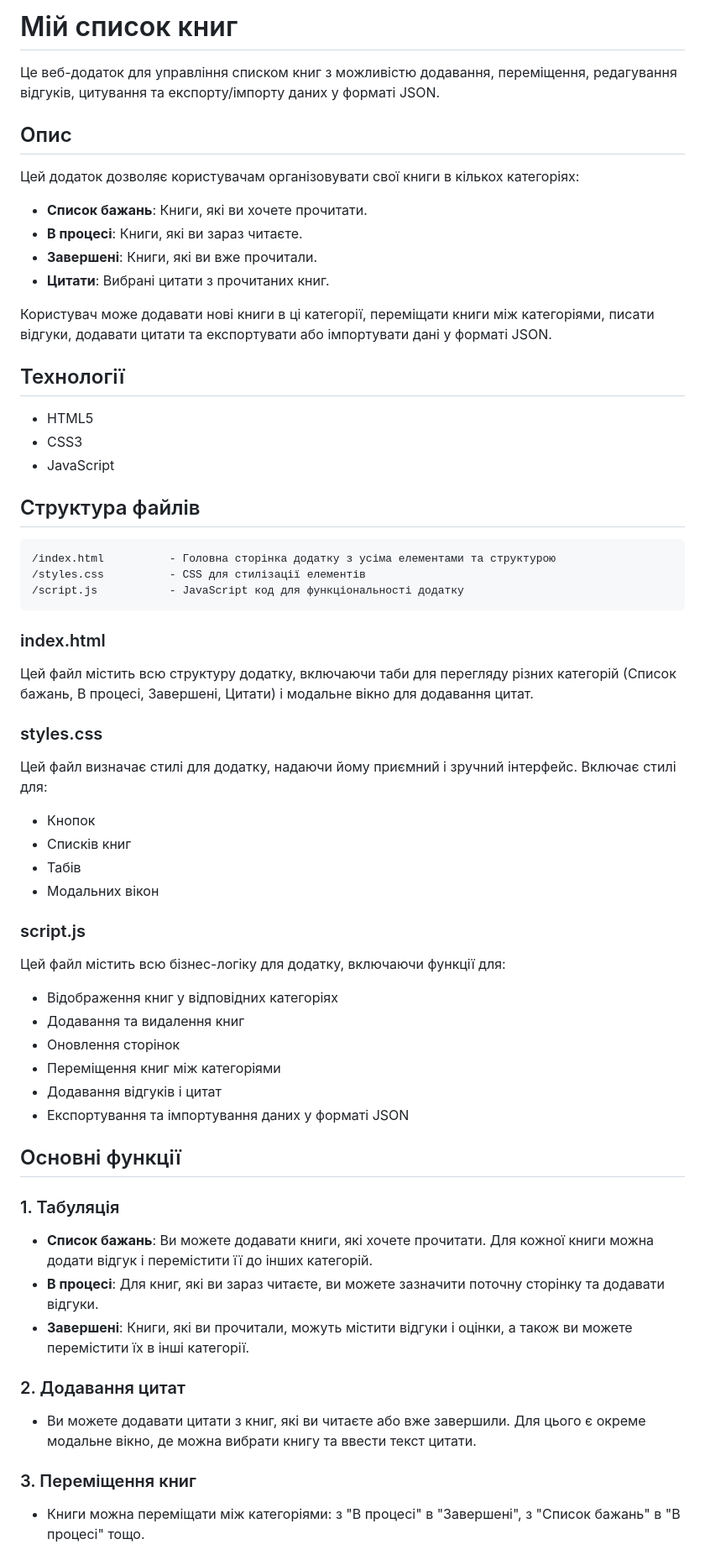
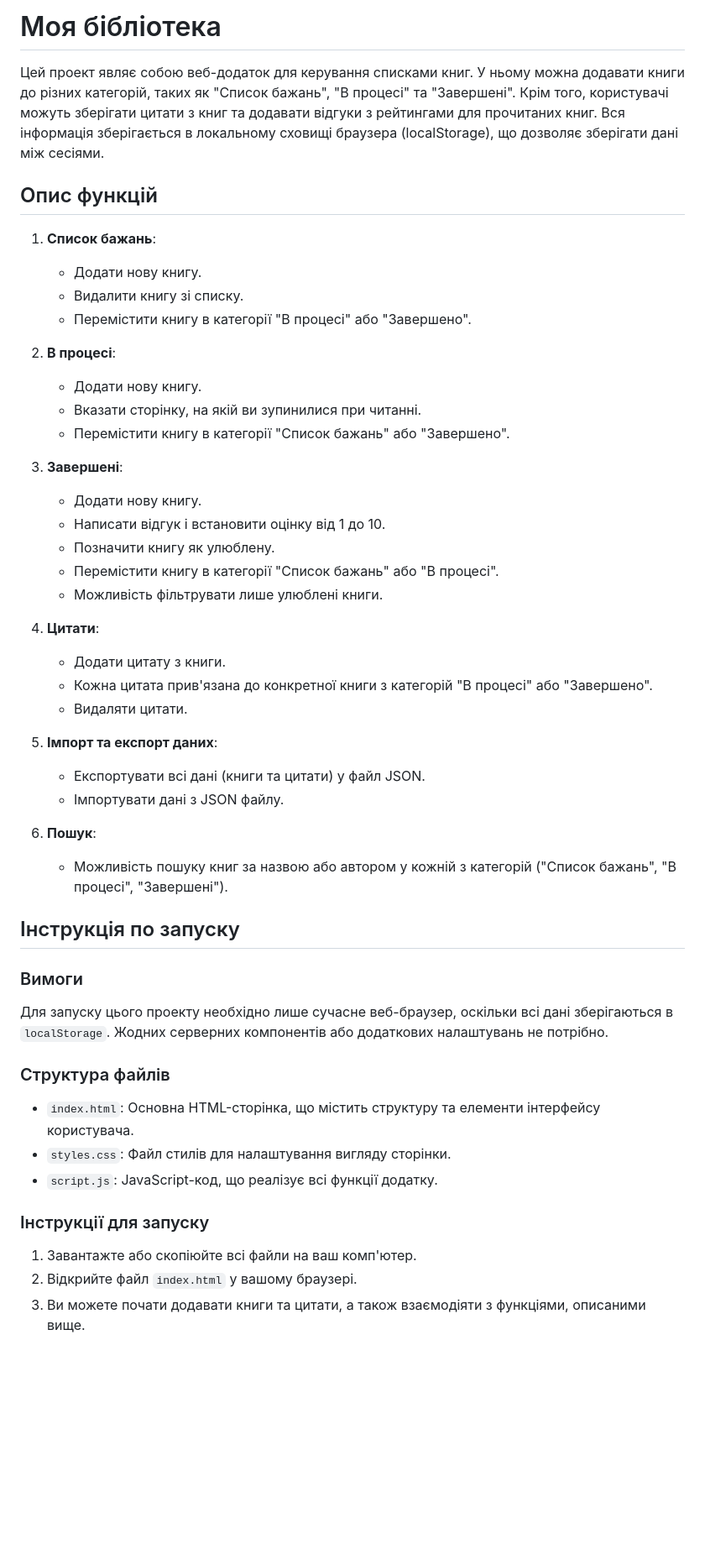
Before and after one commit to tosentai/my_library, a Markdown page: README.md, the part around one of its changes. Shown at 84% size. Rendered like a GitHub page; blank space fills up the shorter version.

````diff
--- a/README.md
+++ b/README.md
@@ -1,61 +1,54 @@
 
-# Мій список книг
+# Моя бібліотека
 
-Це веб-додаток для управління списком книг з можливістю додавання, переміщення, редагування відгуків, цитування та експорту/імпорту даних у форматі JSON.
+Цей проект являє собою веб-додаток для керування списками книг. У ньому можна додавати книги до різних категорій, таких як "Список бажань", "В процесі" та "Завершені". Крім того, користувачі можуть зберігати цитати з книг та додавати відгуки з рейтингами для прочитаних книг. Вся інформація зберігається в локальному сховищі браузера (localStorage), що дозволяє зберігати дані між сесіями.
 
-## Опис
+## Опис функцій
 
-Цей додаток дозволяє користувачам організовувати свої книги в кількох категоріях:
-- **Список бажань**: Книги, які ви хочете прочитати.
-- **В процесі**: Книги, які ви зараз читаєте.
-- **Завершені**: Книги, які ви вже прочитали.
-- **Цитати**: Вибрані цитати з прочитаних книг.
+1. **Список бажань**:
+   - Додати нову книгу.
+   - Видалити книгу зі списку.
+   - Перемістити книгу в категорії "В процесі" або "Завершено".
 
-Користувач може додавати нові книги в ці категорії, переміщати книги між категоріями, писати відгуки, додавати цитати та експортувати або імпортувати дані у форматі JSON.
+2. **В процесі**:
+   - Додати нову книгу.
+   - Вказати сторінку, на якій ви зупинилися при читанні.
+   - Перемістити книгу в категорії "Список бажань" або "Завершено".
 
-## Технології
+3. **Завершені**:
+   - Додати нову книгу.
+   - Написати відгук і встановити оцінку від 1 до 10.
+   - Позначити книгу як улюблену.
+   - Перемістити книгу в категорії "Список бажань" або "В процесі".
+   - Можливість фільтрувати лише улюблені книги.
 
-- HTML5
-- CSS3
-- JavaScript
+4. **Цитати**:
+   - Додати цитату з книги.
+   - Кожна цитата прив'язана до конкретної книги з категорій "В процесі" або "Завершено".
+   - Видаляти цитати.
 
-## Структура файлів
+5. **Імпорт та експорт даних**:
+   - Експортувати всі дані (книги та цитати) у файл JSON.
+   - Імпортувати дані з JSON файлу.
 
-```
-/index.html          - Головна сторінка додатку з усіма елементами та структурою
-/styles.css          - CSS для стилізації елементів
-/script.js           - JavaScript код для функціональності додатку
-```
+6. **Пошук**:
+   - Можливість пошуку книг за назвою або автором у кожній з категорій ("Список бажань", "В процесі", "Завершені").
 
-### index.html
-Цей файл містить всю структуру додатку, включаючи таби для перегляду різних категорій (Список бажань, В процесі, Завершені, Цитати) і модальне вікно для додавання цитат.
+## Інструкція по запуску
 
-### styles.css
-Цей файл визначає стилі для додатку, надаючи йому приємний і зручний інтерфейс. Включає стилі для:
-- Кнопок
-- Списків книг
-- Табів
-- Модальних вікон
+### Вимоги
 
-### script.js
-Цей файл містить всю бізнес-логіку для додатку, включаючи функції для:
-- Відображення книг у відповідних категоріях
-- Додавання та видалення книг
-- Оновлення сторінок
-- Переміщення книг між категоріями
-- Додавання відгуків і цитат
-- Експортування та імпортування даних у форматі JSON
+Для запуску цього проекту необхідно лише сучасне веб-браузер, оскільки всі дані зберігаються в `localStorage`. Жодних серверних компонентів або додаткових налаштувань не потрібно.
 
-## Основні функції
+### Структура файлів
 
-### 1. Табуляція
-- **Список бажань**: Ви можете додавати книги, які хочете прочитати. Для кожної книги можна додати відгук і перемістити її до інших категорій.
-- **В процесі**: Для книг, які ви зараз читаєте, ви можете зазначити поточну сторінку та додавати відгуки.
-- **Завершені**: Книги, які ви прочитали, можуть містити відгуки і оцінки, а також ви можете перемістити їх в інші категорії.
+- `index.html`: Основна HTML-сторінка, що містить структуру та елементи інтерфейсу користувача.
+- `styles.css`: Файл стилів для налаштування вигляду сторінки.
+- `script.js`: JavaScript-код, що реалізує всі функції додатку.
 
-### 2. Додавання цитат
-- Ви можете додавати цитати з книг, які ви читаєте або вже завершили. Для цього є окреме модальне вікно, де можна вибрати книгу та ввести текст цитати.
+### Інструкції для запуску
 
-### 3. Переміщення книг
-- Книги можна переміщати між категоріями: з "В процесі" в "Завершені", з "Список бажань" в "В процесі" тощо.
+1. Завантажте або скопіюйте всі файли на ваш комп'ютер.
+2. Відкрийте файл `index.html` у вашому браузері.
+3. Ви можете почати додавати книги та цитати, а також взаємодіяти з функціями, описаними вище.
 
````
Also changed, not shown: other parts of README.md (+20 -14 lines).
